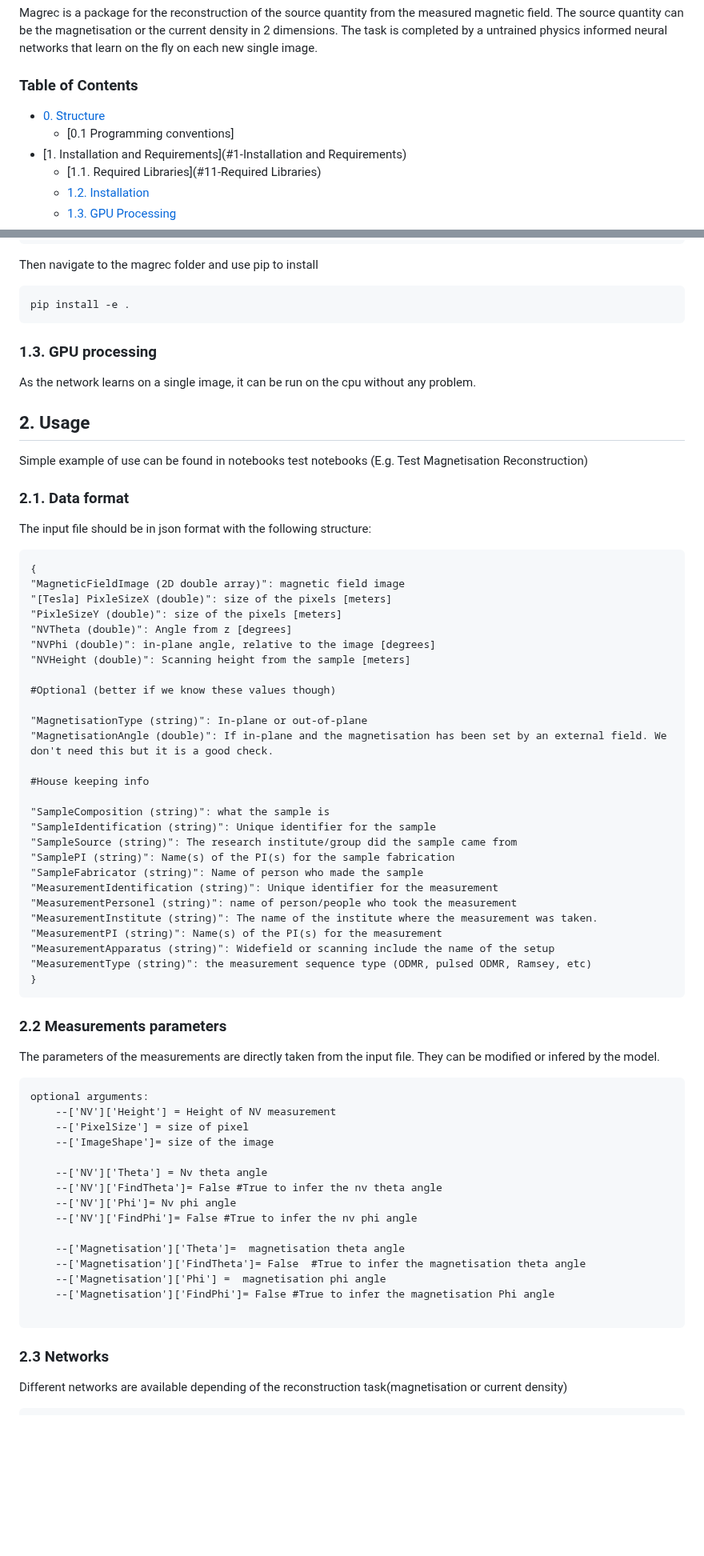
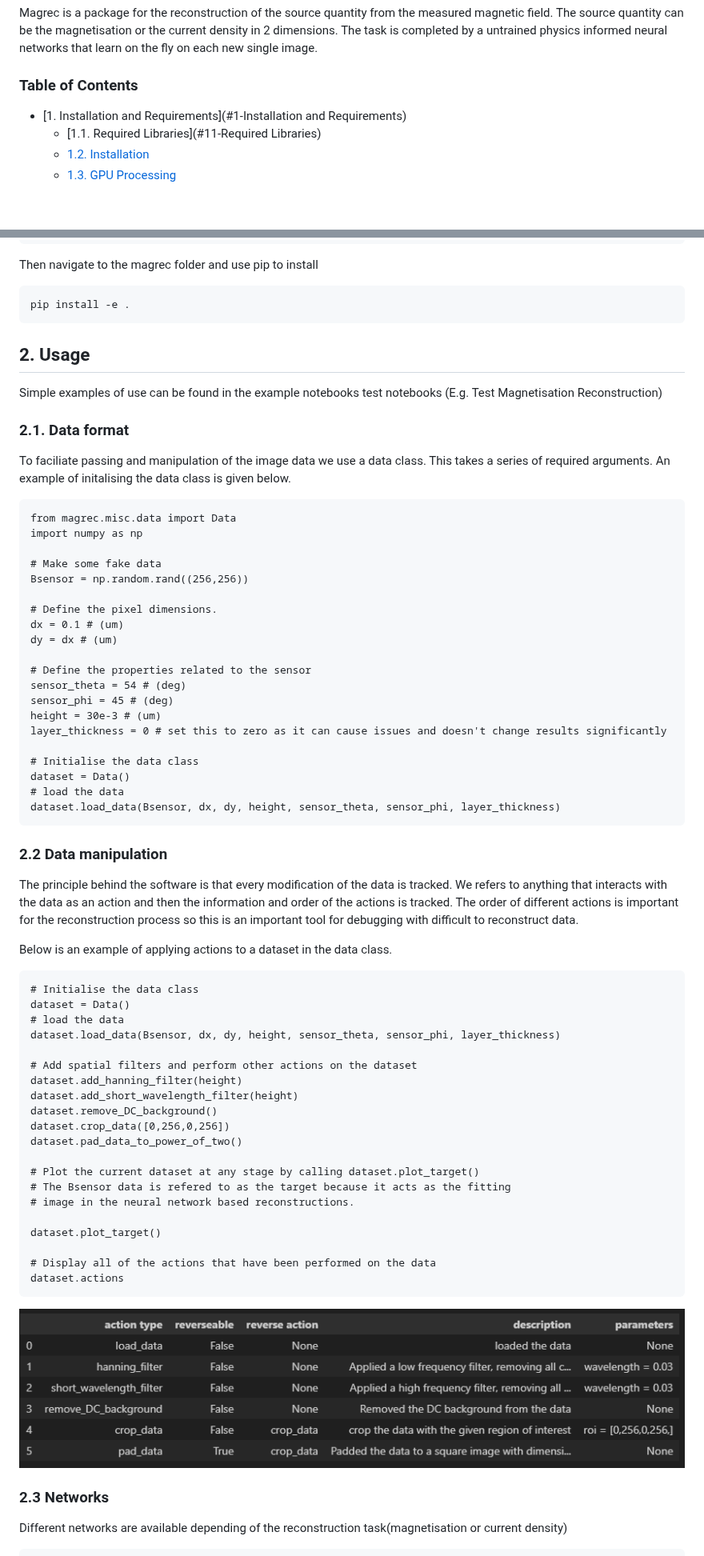
Before and after one commit to DavidBroadway/magrec, a Markdown page: README.md, 2 parts joined by grey strips. Shown at 80% size. GitHub-like rendering; pictures changed too: images/actions.png (added); blank space fills up the shorter version.

````diff
--- a/README.md
+++ b/README.md
@@ -6,8 +6,6 @@ The task is completed by a untrained physics informed neural networks that learn
 
 
 ### Table of Contents
-* [0. Structure](#0-Structure)
-  * [0.1 Programming conventions]
 * [1. Installation and Requirements](#1-Installation and Requirements)
   * [1.1. Required Libraries](#11-Required Libraries)
   * [1.2. Installation](#12-installation)
@@ -128,69 +67,69 @@ pip install -e .
 ```
 
 
-### 1.3. GPU processing
-
-As the network learns on a single image, it can be run on the cpu without any problem.
 
 ##  2. Usage
 
-Simple example of use can be found in notebooks test notebooks (E.g. Test Magnetisation Reconstruction)
-
+Simple examples of use can be found in the example notebooks test notebooks (E.g. Test Magnetisation Reconstruction)
 
 
 ### 2.1. Data format
-The input file should be in json format with the following structure:
+
+To faciliate passing and manipulation of the image data we use a data class. This takes a series of required arguments. An example of initalising the data class is given below.
+
 ```
-{
-"MagneticFieldImage (2D double array)": magnetic field image
-"[Tesla] PixleSizeX (double)": size of the pixels [meters]
-"PixleSizeY (double)": size of the pixels [meters]
-"NVTheta (double)": Angle from z [degrees]
-"NVPhi (double)": in-plane angle, relative to the image [degrees]
-"NVHeight (double)": Scanning height from the sample [meters]
+from magrec.misc.data import Data
+import numpy as np
 
-#Optional (better if we know these values though)
+# Make some fake data
+Bsensor = np.random.rand((256,256))
 
-"MagnetisationType (string)": In-plane or out-of-plane
-"MagnetisationAngle (double)": If in-plane and the magnetisation has been set by an external field. We don't need this but it is a good check.
+# Define the pixel dimensions.
+dx = 0.1 # (um)
+dy = dx # (um)
 
-#House keeping info
+# Define the properties related to the sensor
+sensor_theta = 54 # (deg)
+sensor_phi = 45 # (deg)
+height = 30e-3 # (um)
+layer_thickness = 0 # set this to zero as it can cause issues and doesn't change results significantly
 
-"SampleComposition (string)": what the sample is
-"SampleIdentification (string)": Unique identifier for the sample
-"SampleSource (string)": The research institute/group did the sample came from
-"SamplePI (string)": Name(s) of the PI(s) for the sample fabrication
-"SampleFabricator (string)": Name of person who made the sample
-"MeasurementIdentification (string)": Unique identifier for the measurement
-"MeasurementPersonel (string)": name of person/people who took the measurement
-"MeasurementInstitute (string)": The name of the institute where the measurement was taken.
-"MeasurementPI (string)": Name(s) of the PI(s) for the measurement
-"MeasurementApparatus (string)": Widefield or scanning include the name of the setup
-"MeasurementType (string)": the measurement sequence type (ODMR, pulsed ODMR, Ramsey, etc)
-}
+# Initialise the data class
+dataset = Data()
+# load the data
+dataset.load_data(Bsensor, dx, dy, height, sensor_theta, sensor_phi, layer_thickness)
 ```
 
-### 2.2 Measurements parameters
-The parameters of the measurements are directly taken from the input file.
-They can be modified or infered by the model.
+### 2.2 Data manipulation
+
+The principle behind the software is that every modification of the data is tracked. We refers to anything that interacts with the data as an action and then the information and order of the actions is tracked. The order of different actions is important for the reconstruction process so this is an important tool for debugging with difficult to reconstruct data.
+
+Below is an example of applying actions to a dataset in the data class.
 
 ```
-optional arguments:
-	--['NV']['Height'] = Height of NV measurement
-	--['PixelSize'] = size of pixel
-	--['ImageShape']= size of the image
+# Initialise the data class
+dataset = Data()
+# load the data
+dataset.load_data(Bsensor, dx, dy, height, sensor_theta, sensor_phi, layer_thickness)
 
-	--['NV']['Theta'] = Nv theta angle
-	--['NV']['FindTheta']= False #True to infer the nv theta angle
-	--['NV']['Phi']= Nv phi angle
-	--['NV']['FindPhi']= False #True to infer the nv phi angle
+# Add spatial filters and perform other actions on the dataset
+dataset.add_hanning_filter(height)
+dataset.add_short_wavelength_filter(height)
+dataset.remove_DC_background()
+dataset.crop_data([0,256,0,256])
+dataset.pad_data_to_power_of_two()
 
-	--['Magnetisation']['Theta']=  magnetisation theta angle
-	--['Magnetisation']['FindTheta']= False  #True to infer the magnetisation theta angle
-	--['Magnetisation']['Phi'] =  magnetisation phi angle
-	--['Magnetisation']['FindPhi']= False #True to infer the magnetisation Phi angle
+# Plot the current dataset at any stage by calling dataset.plot_target()
+# The Bsensor data is refered to as the target because it acts as the fitting
+# image in the neural network based reconstructions.
 
+dataset.plot_target()
+
+# Display all of the actions that have been performed on the data
+dataset.actions
 ```
+
+![Example of actions](images/actions.png)
 
 
 ### 2.3 Networks
````
Also changed, not shown: other parts of README.md (+0 -59 lines), image.png (added), 1 other file.
